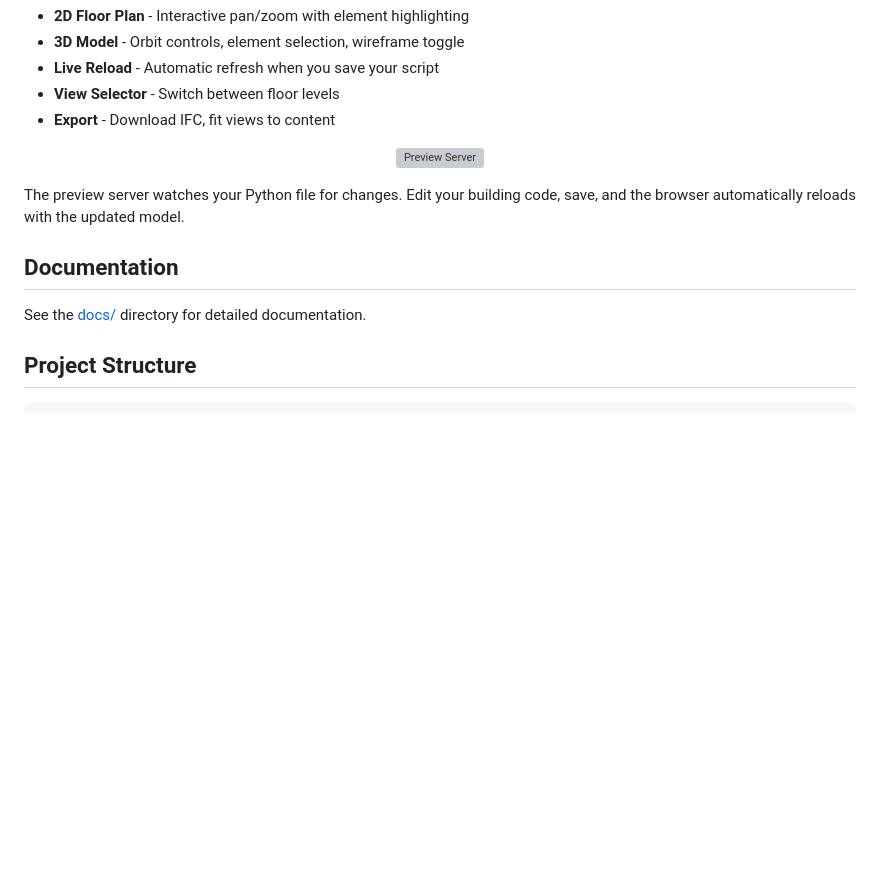
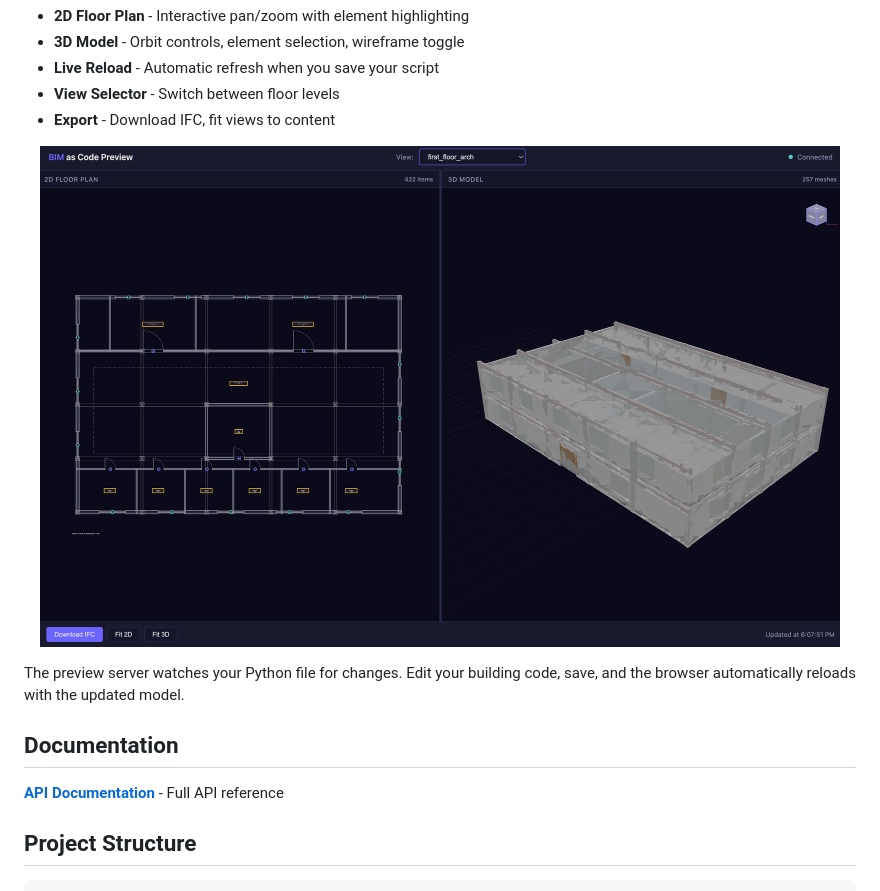
Before and after one commit to benjaminwfriedman/bimascode, a Markdown page: README.md, the part around the change. GitHub-like rendering; blank space fills up the shorter version; grey boxes are pictures that could not be loaded.

Commit message:
Add API docs link to README, fix preview_server.png path

```diff
--- a/README.md
+++ b/README.md
@@ -187,14 +187,14 @@ The `-o` / `--output` flag specifies where exported files (DXF, IFC) are written
 - **Export** - Download IFC, fit views to content
 
 <p align="center">
-  <img src="docs/preview_server.png" alt="Preview Server" width="800">
+  <img src="dev/preview_server.png" alt="Preview Server" width="800">
 </p>
 
 The preview server watches your Python file for changes. Edit your building code, save, and the browser automatically reloads with the updated model.
 
 ## Documentation
 
-See the [docs/](./docs) directory for detailed documentation.
+**[API Documentation](https://benjaminwfriedman.github.io/bimascode/bimascode.html)** - Full API reference
 
 ## Project Structure
 
```
